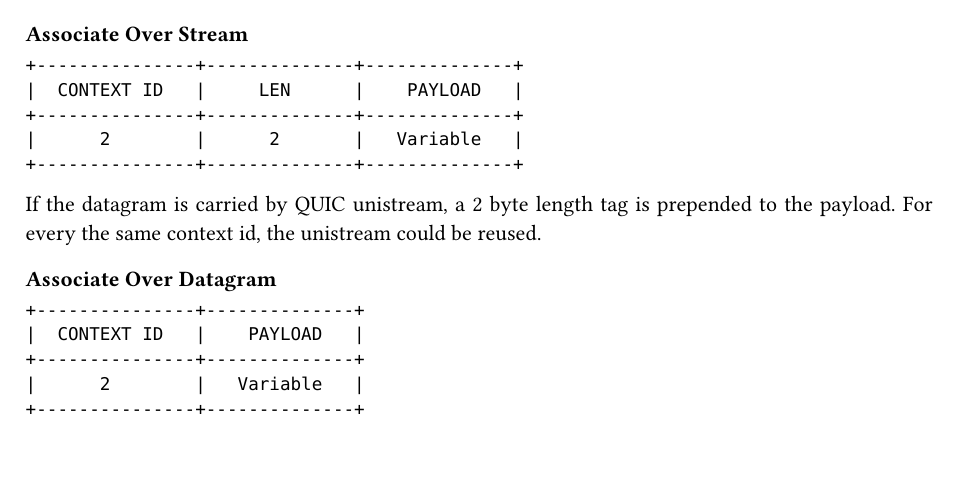
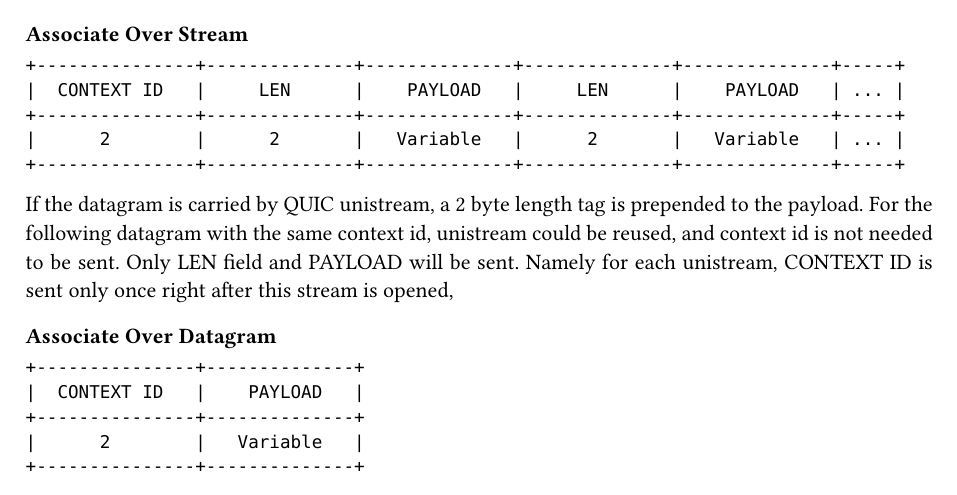
Before and after one commit to spongebob888/shadowquic, a Typst document (PROTOCOL.typ): part of page 2 of 2, cut so that both start at the same text. Compiled offline with Typst 0.15.

Commit message:
[UNISTREAM] Only sending context id once

````diff
--- a/PROTOCOL.typ
+++ b/PROTOCOL.typ
@@ -71,14 +71,16 @@ For each datagram from local socket or remote socket the `SOCKSADDR` and
 
 === Associate Over Stream
 ```plain
-+---------------+--------------+--------------+
-|  CONTEXT ID   |     LEN      |    PAYLOAD   |
-+---------------+--------------+--------------+
-|      2        |      2       |   Variable   |
-+---------------+--------------+--------------+
++---------------+--------------+--------------+--------------+--------------+-----+
+|  CONTEXT ID   |     LEN      |    PAYLOAD   |     LEN      |    PAYLOAD   | ... |
++---------------+--------------+--------------+--------------+--------------+-----+
+|      2        |      2       |   Variable   |      2       |   Variable   | ... |
++---------------+--------------+--------------+--------------+--------------+-----+
 ```
 
-If the datagram is carried by QUIC unistream, a 2 byte length tag is prepended to the payload. For every the same context id, the unistream could be reused.
+If the datagram is carried by QUIC unistream, a 2 byte length tag is prepended to the payload. For the following datagram with the same context id, unistream could be reused,
+and context id is not needed to be sent. Only LEN field and PAYLOAD will be sent.
+Namely for each unistream, CONTEXT ID is sent only once right after this stream is opened,
 
 === Associate Over Datagram
 ```plain
````
Also changed, not shown: 2 other files.
